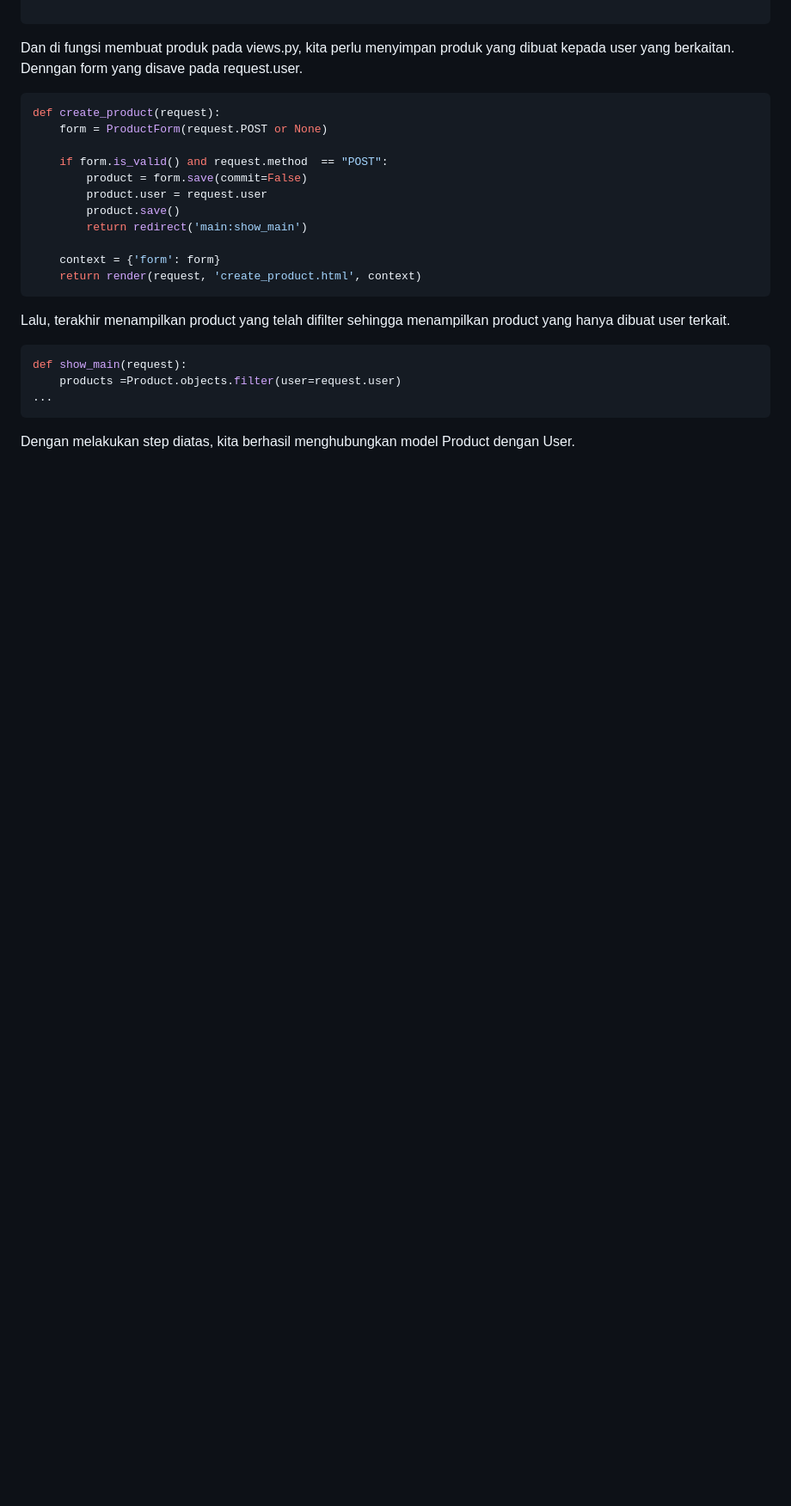
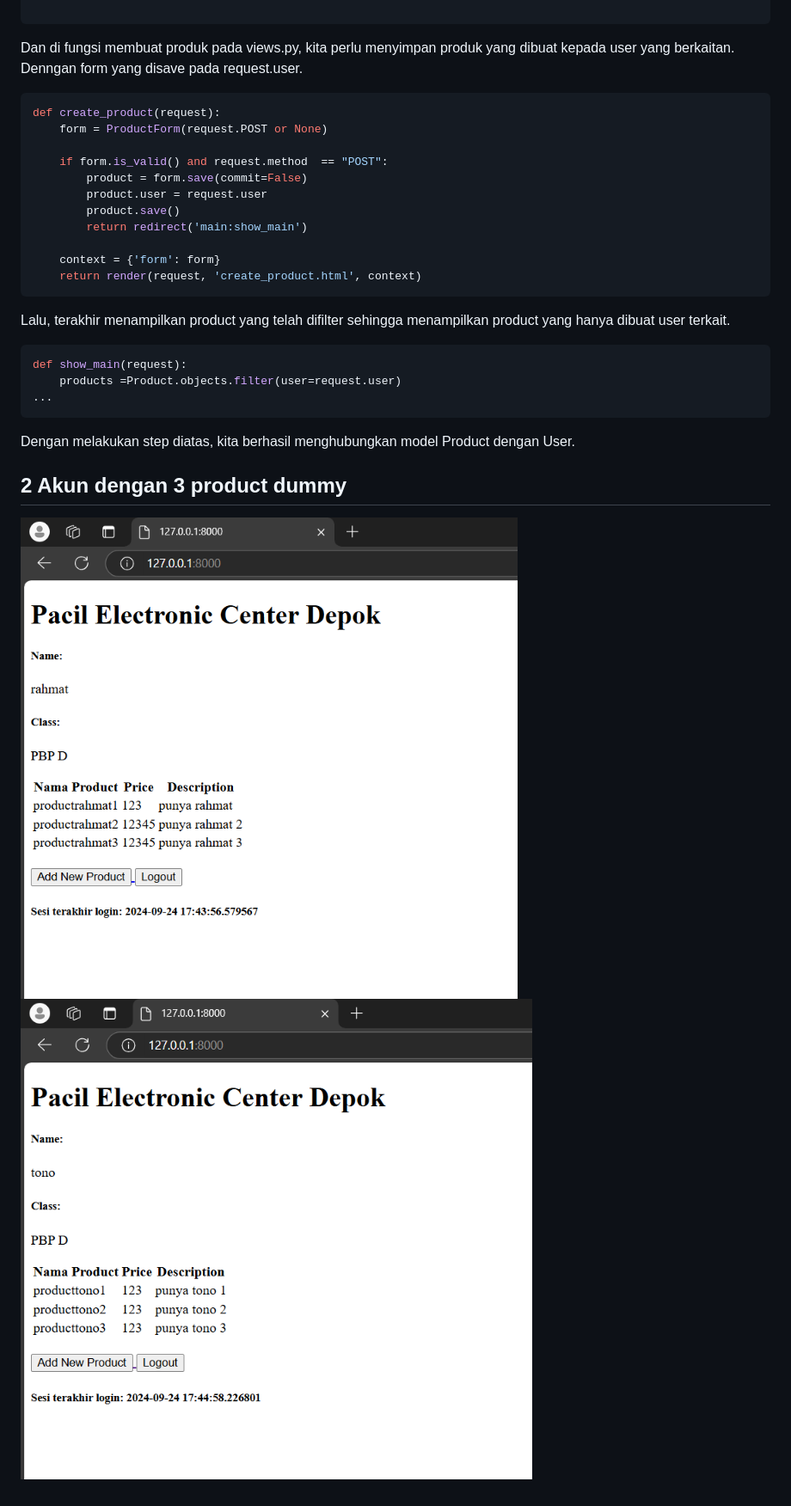
Before and after one commit to skanggalon/pec, a Markdown page: README.md, the part around the change. Shown: that part at 86% size. Drawn GitHub-style; pictures changed too: img/akun1.png (added), img/akun2.png (added); blank space fills up the shorter version.

Commit message:
[TUGAS 4 maksudnya] DONE

````diff
--- a/README.md
+++ b/README.md
@@ -423,3 +423,7 @@ def show_main(request):
 ```
 
 Dengan melakukan step diatas, kita berhasil menghubungkan model Product dengan User.
+
+## 2 Akun dengan 3 product dummy
+![akun1](img/akun1.png)
+![akun2](img/akun2.png)
````
